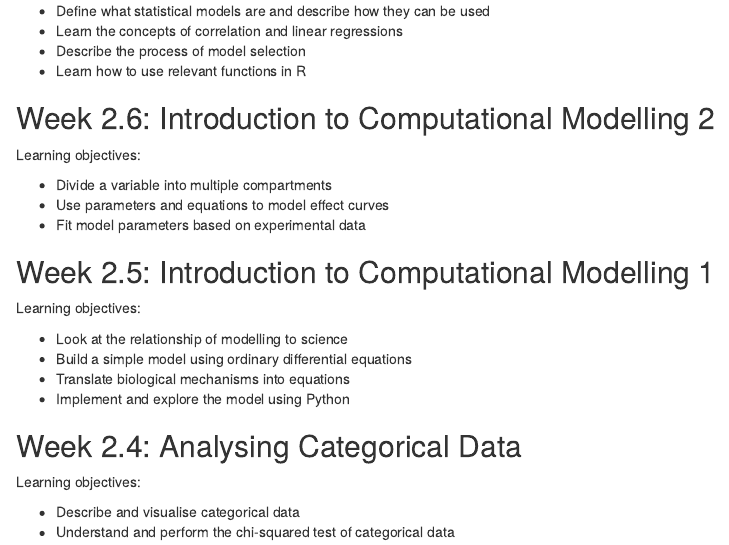
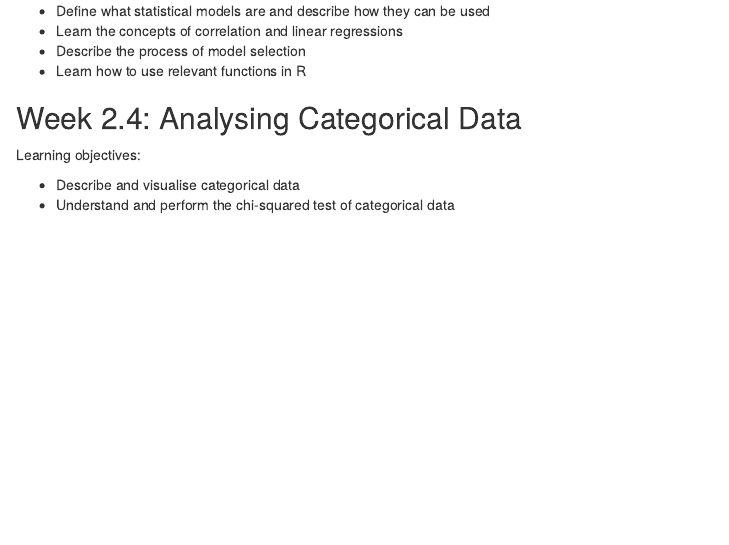
Before and after one commit to Dianyu-Lai/R_inclass-practical, an R Markdown document (semester2_index.Rmd): the page in a window 1100 px wide, from 1060 px down. Rendered offline with R 4.5, knitr and Pandoc, with nearby package versions.

Commit message:
Update semester2_index.Rmd

```diff
--- a/semester2_index.Rmd
+++ b/semester2_index.Rmd
@@ -58,23 +58,6 @@ Learning objectives:
 - Describe the process of model selection
 - Learn how to use relevant functions in R
 
-## Week 2.6: Introduction to Computational Modelling 2
-
-Learning objectives:
-
-- Divide a variable into multiple compartments
-- Use parameters and equations to model effect curves
-- Fit model parameters based on experimental data
-
-## Week 2.5: Introduction to Computational Modelling 1
-
-Learning objectives:
-
-- Look at the relationship of modelling to science
-- Build a simple model using ordinary differential equations
-- Translate biological mechanisms into equations
-- Implement and explore the model using Python
-
 ## Week 2.4: Analysing Categorical Data
 
 Learning objectives:
```
